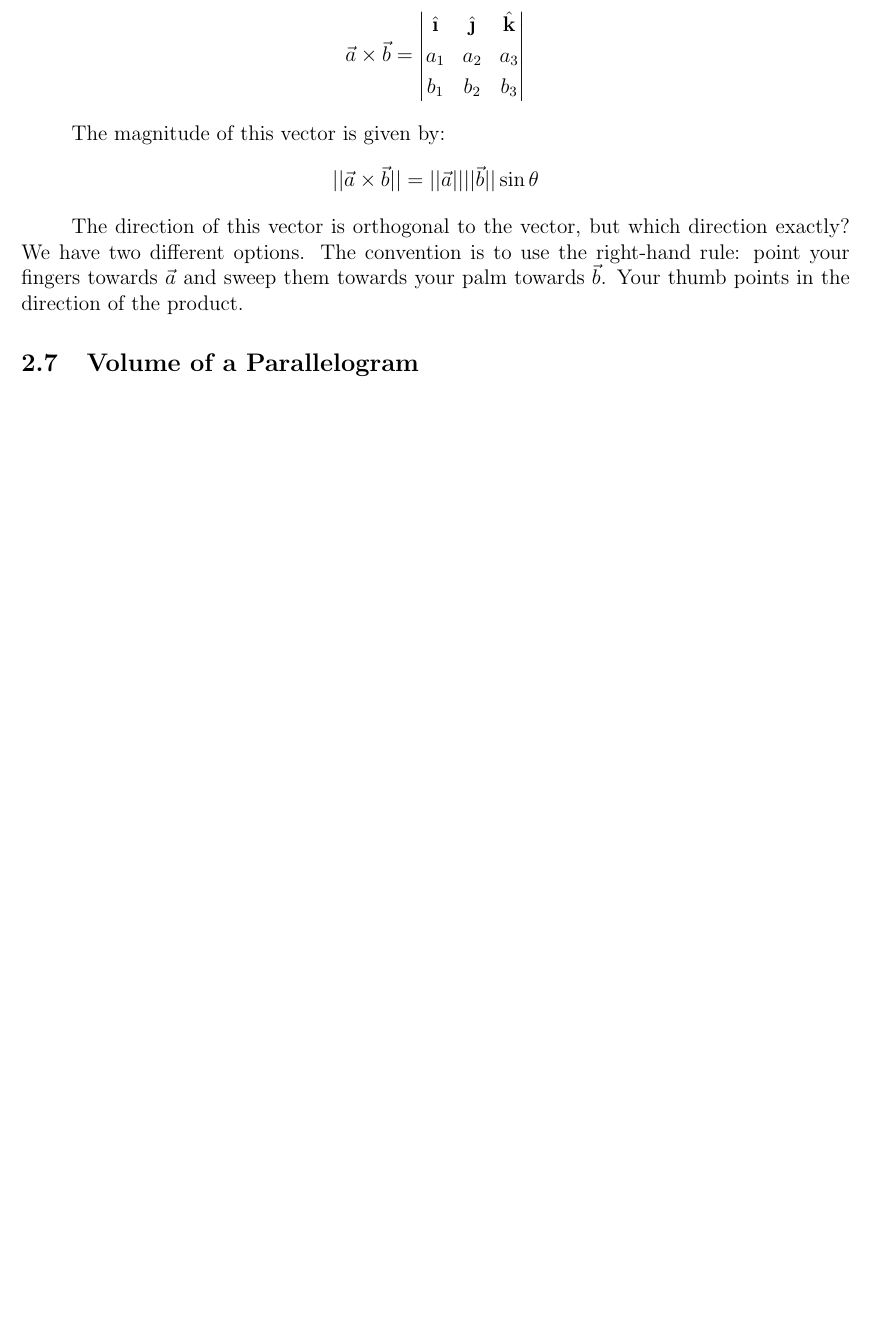
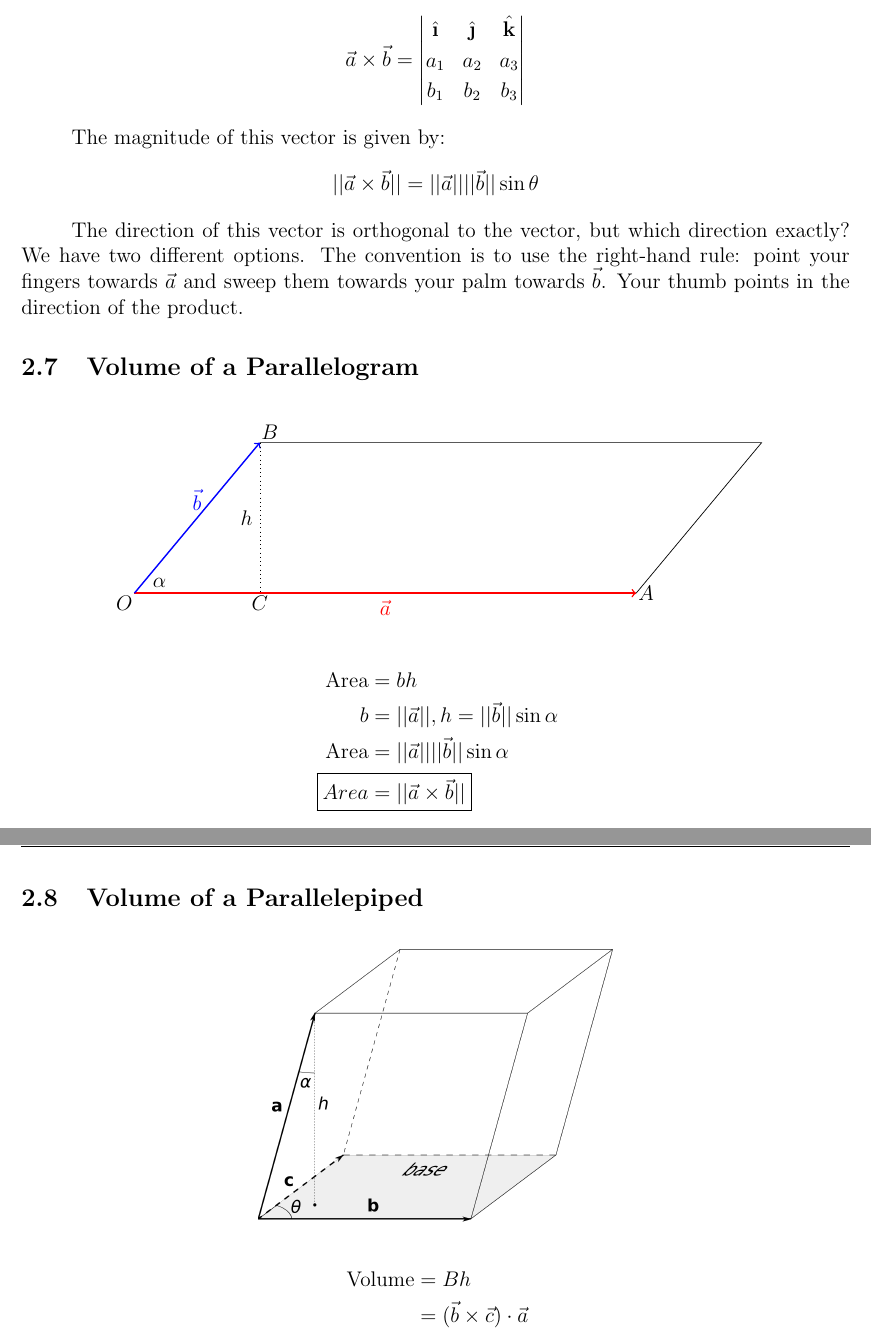
Before and after one commit to esqu1/Multi, a LaTeX document (MultiNotes.tex): part of page 5 of 5 before the commit and two parts of pages 5 and 6 of 6 after it, the two joined at a grey line, cut so that both start at the same text, the shorter picture padded with empty space. The pictures show the PDF file MultiNotes.pdf that the author committed with the source.

Commit message:
vectors finished

```diff
--- a/MultiNotes.tex
+++ b/MultiNotes.tex
@@ -188,4 +187,28 @@ The direction of this vector is orthogonal to the vector, but which direction ex
 \end{tikzpicture}
 \end{figure}
 
+
+\[
+\begin{aligned}
+\text{Area} &= bh \\
+b &= \norm{\vec{a}}, h = \norm{\vec{b}}\sin{\alpha} \\
+\text{Area} &= \norm{\vec{a}}\norm{\vec{b}}\sin{\alpha} \\
+\Aboxed{Area &= \norm{\vec{a} \times \vec{b}}}
+\end{aligned}
+\]
+\newpage
+\subsection{Volume of a Parallelepiped}
+
+\begin{figure}[h!]
+\centering
+\includegraphics[scale=0.1]{box}
+\end{figure}
+
+\[
+\begin{aligned}
+\text{Volume} &= Bh \\
+&= (\vec{b} \times \vec{c}) \cdot \vec{a}
+\end{aligned}
+\]
+
 \end{document}
```
Also changed, not shown: MultiNotes.pdf, box.png (added), MultiNotes.tex (3 more changed lines), 3 other files.
